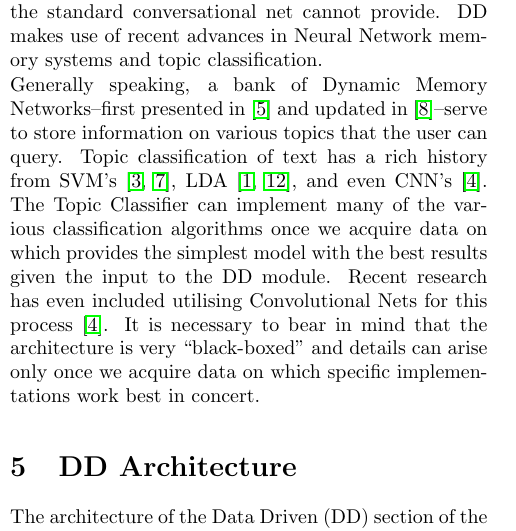
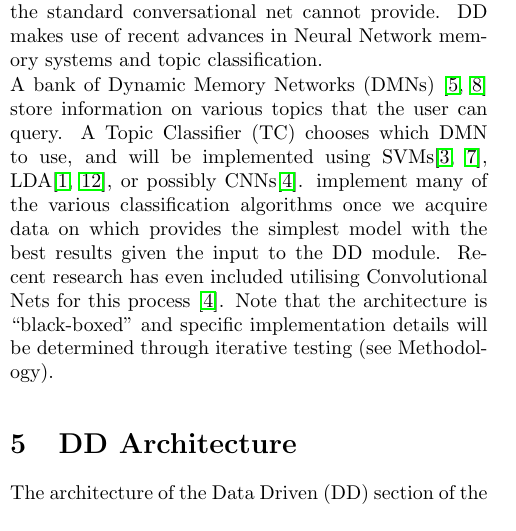
Before and after one commit to jmoraes7/Alexa-Challenge, a LaTeX document (latex/prop.tex): part of one column of page 1 of 3, cut so that both start at the same text. Compiled offline with pdfLaTeX.

Commit message:
DD overview edits

```diff
--- a/latex/prop.tex
+++ b/latex/prop.tex
@@ -68,7 +68,7 @@ While the DD section evaluates the phrase for relevant information, the CC DMN r
 The DD module (``Data Driven'') incorporates outside data and information into the conversation. The module assumes that the user's query has been classified in the CC module to require additional information that the standard conversational net cannot provide. DD makes use of recent advances in Neural Network memory systems and topic classification.
 
 \noindent
-Generally speaking, a bank of Dynamic Memory Networks--first presented in \cite{Kumar:2015} and updated in \cite{Xiong2016}--serve to store information on various topics that the user can query. Topic classification of text has a rich history from SVM's \cite{Joachims1998, Pilaszy2005}, LDA \cite{Blei2001, Zhao2011}, and even CNN's \cite{Kim2014}. The Topic Classifier can implement many of the various classification algorithms once we acquire data on which provides the simplest model with the best results given the input to the DD module. Recent research has even included utilising Convolutional Nets for this process \cite{Kim2014}. It is necessary to bear in mind that the architecture is very ``black-boxed'' and details can arise only once we acquire data on which specific implementations work best in concert.
+A bank of Dynamic Memory Networks (DMNs) \cite{Kumar:2015, Xiong2016} store information on various topics that the user can query. A Topic Classifier (TC) chooses which DMN to use, and will be implemented using SVMs\cite{Joachims1998, Pilaszy2005}, LDA\cite{Blei2001, Zhao2011}, or possibly CNNs\cite{Kim2014}. implement many of the various classification algorithms once we acquire data on which provides the simplest model with the best results given the input to the DD module. Recent research has even included utilising Convolutional Nets for this process \cite{Kim2014}. Note that the architecture is ``black-boxed'' and specific implementation details will be determined through iterative testing (see Methodology).
 
 \section{DD Architecture}
 The architecture of the Data Driven (DD) section of the conversational system is given by figure~\ref{DD_design}. The topic nodes represent Dynamic Memory Networks (DMNs) \cite{Kumar:2015, Xiong2016}, and the TC node is a topic classifier to dispatch commands to one of the provided topics.
```
Also changed, not shown: latex/prop.pdf.
